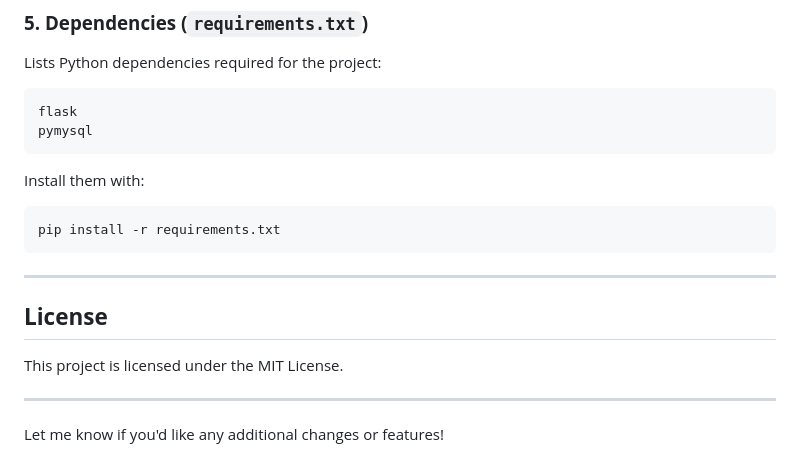
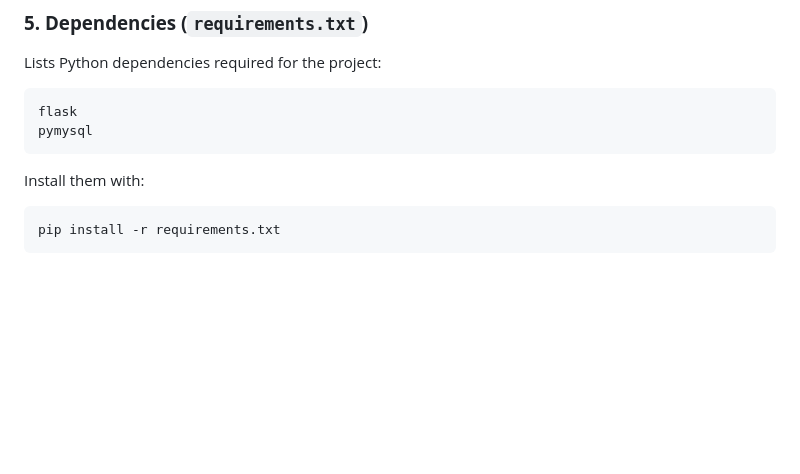
Before and after one commit to AWS-DevOps-BasicS/Job_Application, a Markdown page: README.md, the part around the change. Rendered like a GitHub page; blank space fills up the shorter version.

````diff
--- a/README.md
+++ b/README.md
@@ -133,12 +133,3 @@ Install them with:
 ```bash
 pip install -r requirements.txt
 ```
-
----
-
-## **License**
-This project is licensed under the MIT License.
-
----
-
-Let me know if you'd like any additional changes or features!
````
